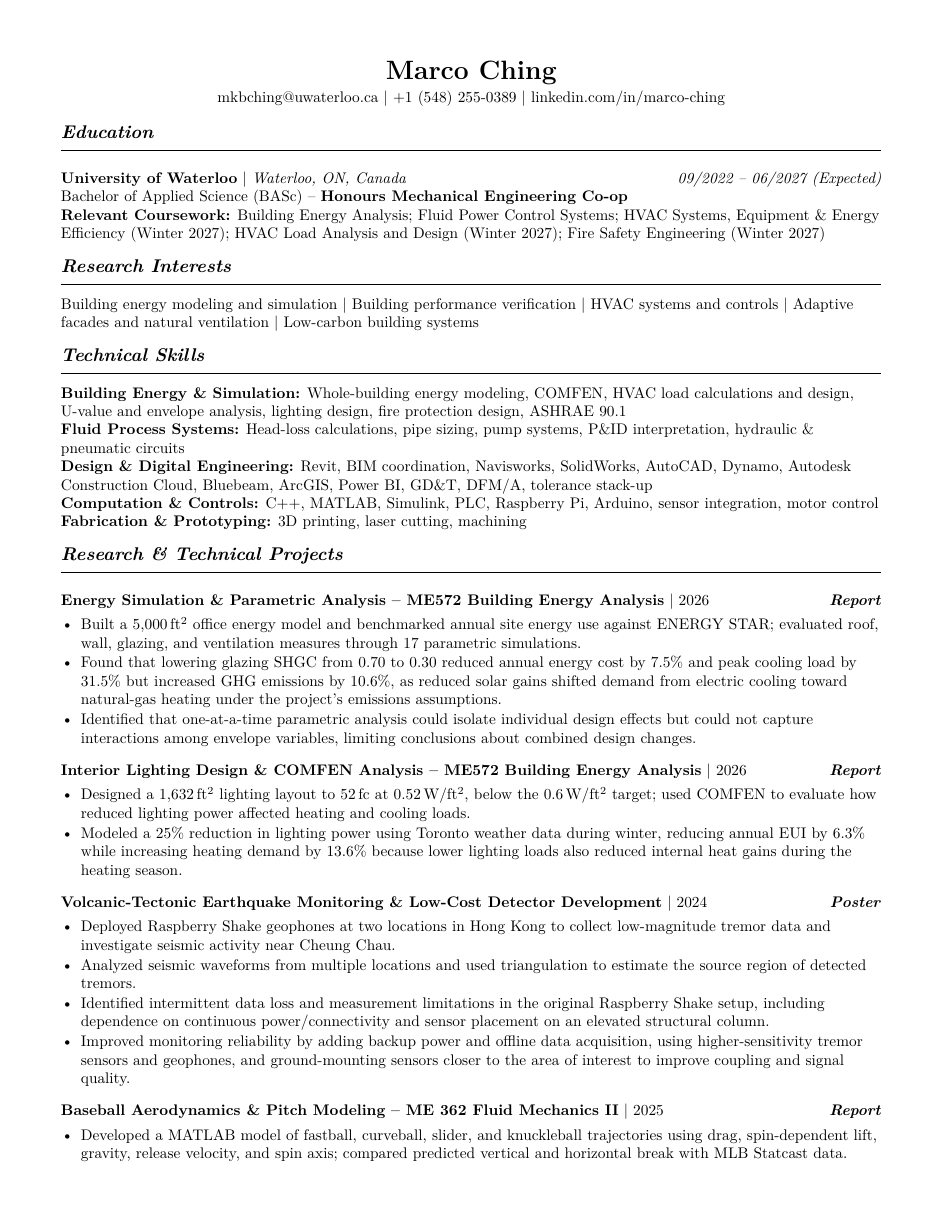
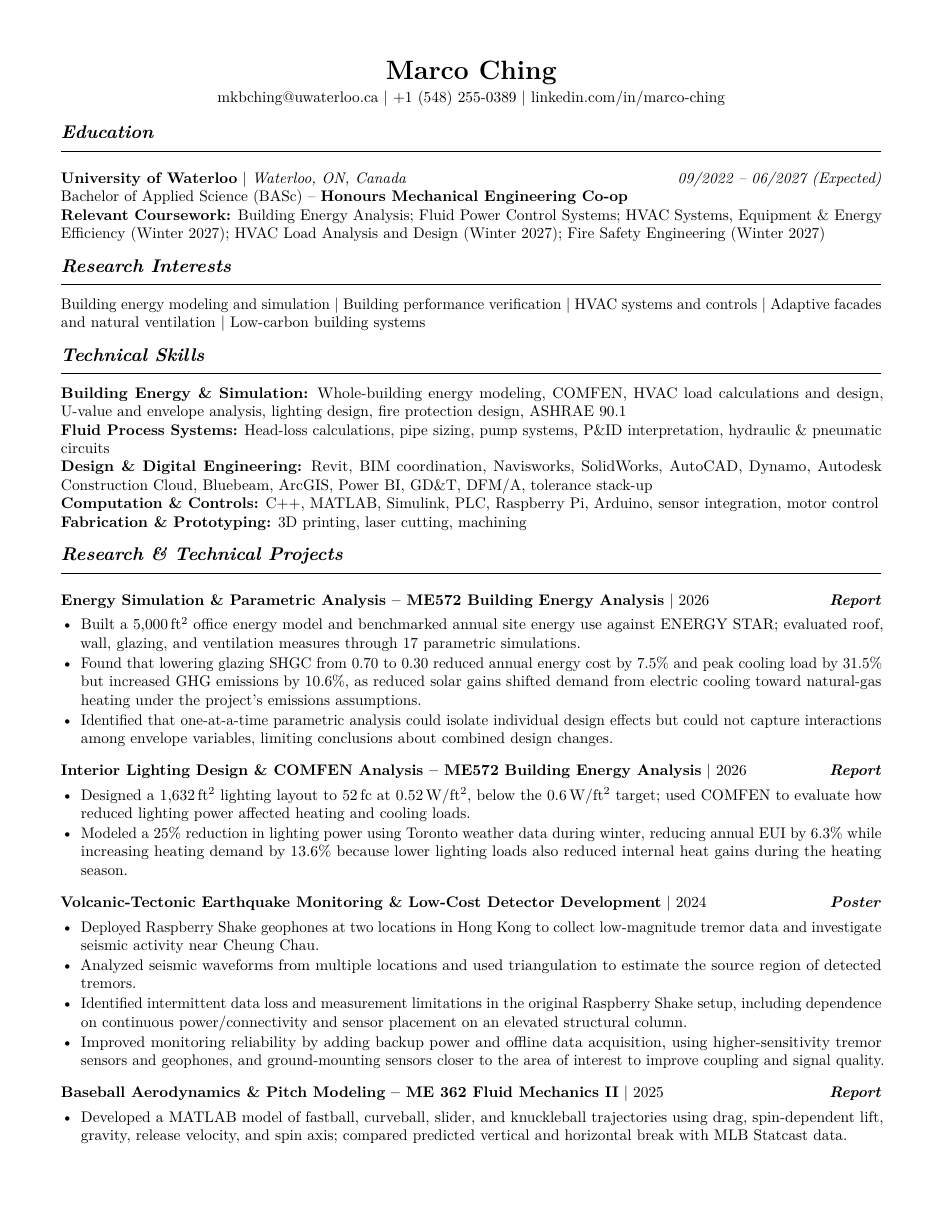
Before and after one commit to Kingmaching/Kingmaching.github.io, a LaTeX CV (Marco_Ching_Resume.tex): page 1 of 2. Compiled offline with pdfLaTeX.

Commit message:
Justify CV body text
Co-Authored-By: Claude Opus 5.5 <noreply@anthropic.com>
Claude-Session: https://claude.ai/code/session_01DmTm1fzS3H2LaH6TBxeGH7

```diff
--- a/Marco_Ching_Resume.tex
+++ b/Marco_Ching_Resume.tex
@@ -4,6 +4,7 @@
 \usepackage[margin=0.55in]{geometry}
 \usepackage[T1]{fontenc}
 \usepackage{lmodern}
+\usepackage{microtype} % keeps justified spacing even
 \usepackage[hidelinks]{hyperref}
 \usepackage{titlesec}
 \usepackage[shortlabels]{enumitem}
@@ -13,7 +14,7 @@
 \hypersetup{pdftitle={Marco Ching's CV}, pdfauthor={Marco Ching}}
 \pagestyle{empty}
 \setlength{\parindent}{0pt}
-\raggedright
+
 
 \titleformat{\section}{\large\bfseries\itshape}{}{0pt}{}[\vspace{-6pt}\rule{\textwidth}{0.4pt}]
 \titlespacing*{\section}{0pt}{8pt}{4pt}
```
Also changed, not shown: Marco_Ching_Resume.pdf.
